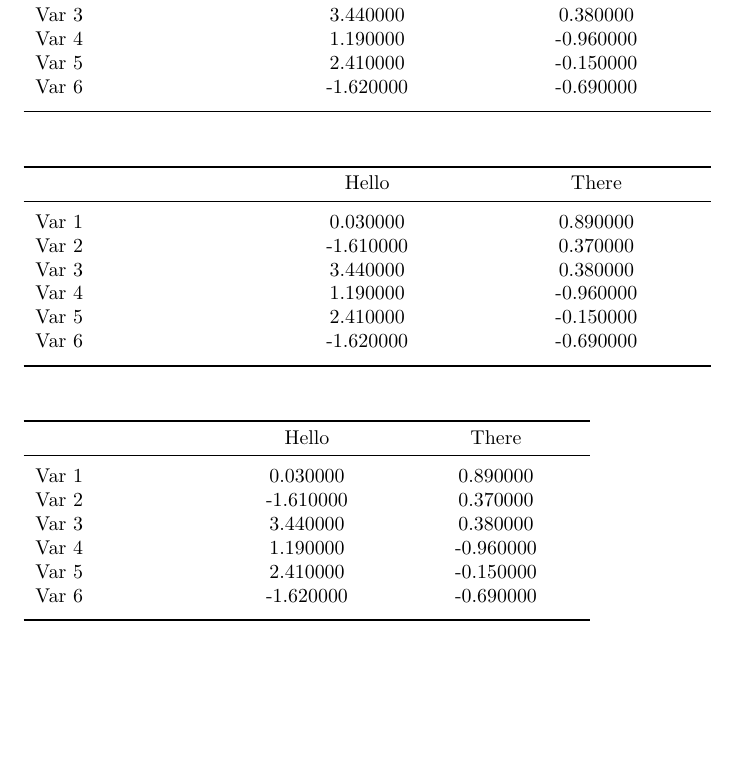
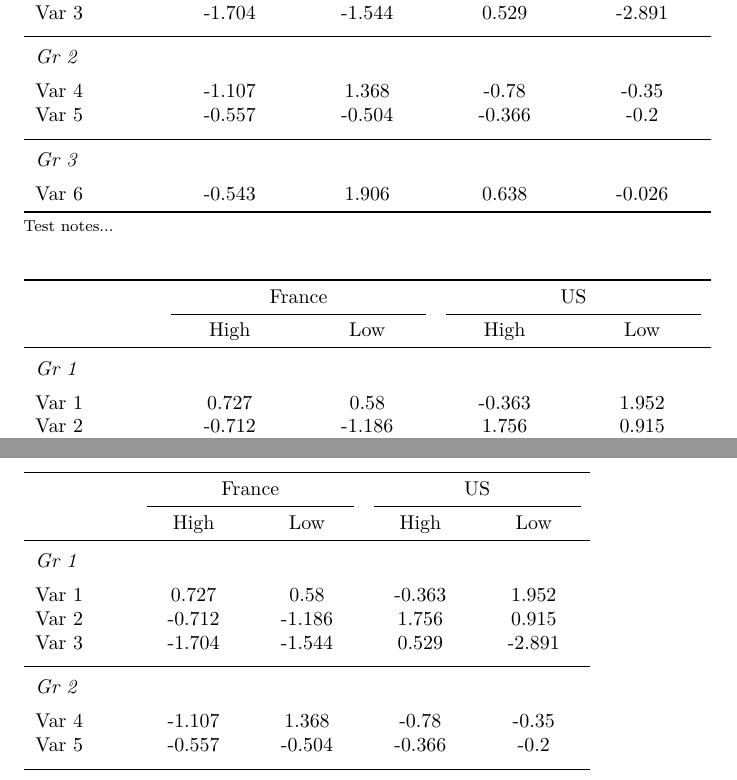
Before and after one commit to dsliwka/maketables, a LaTeX document (docs/SampleTableDoc2.tex): part of page 1 of 2 before the commit and two parts of pages 1 and 2 of 2 after it, the two joined at a grey line, cut so that both start at the same text, the shorter picture padded with empty space. Compiled offline with pdfLaTeX.

Commit message:
Tex output without need for styler.to_latex()

```diff
--- a/docs/SampleTableDoc2.tex
+++ b/docs/SampleTableDoc2.tex
@@ -21,22 +21,37 @@
 \begin{table}[htbp]%
 \renewcommand\cellalign{t}
 \begin{threeparttable}
-\begin{tabularx}{\linewidth}{>{\raggedright\arraybackslash}X>{\centering\arraybackslash}X>{\centering\arraybackslash}X}
+\begin{tabularx}{\linewidth}{>{\raggedright\arraybackslash}X>{\centering\arraybackslash}X>{\centering\arraybackslash}X>{\centering\arraybackslash}X>{\centering\arraybackslash}X}
 \toprule
- & Hello & There \\
+ & \multicolumn{2}{c}{France} & \multicolumn{2}{c}{US} \\
+\cmidrule(lr){2-3} \cmidrule(lr){4-5}
+ & High & Low & High & Low \\
 \midrule
 \addlinespace
-Var 1 & 0.030000 & 0.890000 \\
-Var 2 & -1.610000 & 0.370000 \\
-Var 3 & 3.440000 & 0.380000 \\
-Var 4 & 1.190000 & -0.960000 \\
-Var 5 & 2.410000 & -0.150000 \\
-Var 6 & -1.620000 & -0.690000 \\
+\emph{Gr 1} \\
 \addlinespace
+Var 1 & 0.727 & 0.58 & -0.363 & 1.952 \\
+Var 2 & -0.712 & -1.186 & 1.756 & 0.915 \\
+Var 3 & -1.704 & -1.544 & 0.529 & -2.891 \\
+\addlinespace
+\midrule
+\addlinespace
+\emph{Gr 2} \\
+\addlinespace
+Var 4 & -1.107 & 1.368 & -0.78 & -0.35 \\
+Var 5 & -0.557 & -0.504 & -0.366 & -0.2 \\
+\addlinespace
+\midrule
+\addlinespace
+\emph{Gr 3} \\
+\addlinespace
+Var 6 & -0.543 & 1.906 & 0.638 & -0.026 \\
 \bottomrule
 \end{tabularx}
- \vspace{3pt}
 \footnotesize
+\noindent\begin{minipage}{\linewidth}\smallskip\footnotesize
+Test notes...\end{minipage}
+
 \end{threeparttable}%
 \end{table}
 
@@ -46,22 +61,37 @@ Var 6 & -1.620000 & -0.690000 \\
 \begin{table}[htbp]%
 \renewcommand\cellalign{t}
 \begin{threeparttable}
-\begin{tabularx}{\linewidth}{>{\raggedright\arraybackslash}X>{\centering\arraybackslash}X>{\centering\arraybackslash}X}
+\begin{tabularx}{\linewidth}{>{\raggedright\arraybackslash}X>{\centering\arraybackslash}X>{\centering\arraybackslash}X>{\centering\arraybackslash}X>{\centering\arraybackslash}X}
 \toprule
- & Hello & There \\
+ & \multicolumn{2}{c}{France} & \multicolumn{2}{c}{US} \\
+\cmidrule(lr){2-3} \cmidrule(lr){4-5}
+ & High & Low & High & Low \\
 \midrule
 \addlinespace
-Var 1 & 0.030000 & 0.890000 \\
-Var 2 & -1.610000 & 0.370000 \\
-Var 3 & 3.440000 & 0.380000 \\
-Var 4 & 1.190000 & -0.960000 \\
-Var 5 & 2.410000 & -0.150000 \\
-Var 6 & -1.620000 & -0.690000 \\
+\emph{Gr 1} \\
 \addlinespace
+Var 1 & 0.727 & 0.58 & -0.363 & 1.952 \\
+Var 2 & -0.712 & -1.186 & 1.756 & 0.915 \\
+Var 3 & -1.704 & -1.544 & 0.529 & -2.891 \\
+\addlinespace
+\midrule
+\addlinespace
+\emph{Gr 2} \\
+\addlinespace
+Var 4 & -1.107 & 1.368 & -0.78 & -0.35 \\
+Var 5 & -0.557 & -0.504 & -0.366 & -0.2 \\
+\addlinespace
+\midrule
+\addlinespace
+\emph{Gr 3} \\
+\addlinespace
+Var 6 & -0.543 & 1.906 & 0.638 & -0.026 \\
 \bottomrule
 \end{tabularx}
- \vspace{3pt}
 \footnotesize
+\noindent\begin{minipage}{\linewidth}\smallskip\footnotesize
+\end{minipage}
+
 \end{threeparttable}%
 \end{table}
 
@@ -71,22 +101,37 @@ Var 6 & -1.620000 & -0.690000 \\
 \begin{table}[htbp]%
 \renewcommand\cellalign{t}
 \begin{threeparttable}
-\begin{tabularx}{10cm}{>{\raggedright\arraybackslash}X>{\centering\arraybackslash}X>{\centering\arraybackslash}X}
+\begin{tabularx}{10cm}{>{\raggedright\arraybackslash}X>{\centering\arraybackslash}X>{\centering\arraybackslash}X>{\centering\arraybackslash}X>{\centering\arraybackslash}X}
 \toprule
- & Hello & There \\
+ & \multicolumn{2}{c}{France} & \multicolumn{2}{c}{US} \\
+\cmidrule(lr){2-3} \cmidrule(lr){4-5}
+ & High & Low & High & Low \\
 \midrule
 \addlinespace
-Var 1 & 0.030000 & 0.890000 \\
-Var 2 & -1.610000 & 0.370000 \\
-Var 3 & 3.440000 & 0.380000 \\
-Var 4 & 1.190000 & -0.960000 \\
-Var 5 & 2.410000 & -0.150000 \\
-Var 6 & -1.620000 & -0.690000 \\
+\emph{Gr 1} \\
 \addlinespace
+Var 1 & 0.727 & 0.58 & -0.363 & 1.952 \\
+Var 2 & -0.712 & -1.186 & 1.756 & 0.915 \\
+Var 3 & -1.704 & -1.544 & 0.529 & -2.891 \\
+\addlinespace
+\midrule
+\addlinespace
+\emph{Gr 2} \\
+\addlinespace
+Var 4 & -1.107 & 1.368 & -0.78 & -0.35 \\
+Var 5 & -0.557 & -0.504 & -0.366 & -0.2 \\
+\addlinespace
+\midrule
+\addlinespace
+\emph{Gr 3} \\
+\addlinespace
+Var 6 & -0.543 & 1.906 & 0.638 & -0.026 \\
 \bottomrule
 \end{tabularx}
- \vspace{3pt}
 \footnotesize
+\noindent\begin{minipage}{\linewidth}\smallskip\footnotesize
+\end{minipage}
+
 \end{threeparttable}%
 \end{table}
 
@@ -102,9 +148,21 @@ Var 6 & -1.620000 & -0.690000 \\
+ & High & Low & High & Low \\
 \midrule
 \addlinespace
-Var 1 & 0.030000 & 0.890000 \\
-Var 2 & -1.610000 & 0.370000 \\
-Var 3 & 3.440000 & 0.380000 \\
-Var 4 & 1.190000 & -0.960000 \\
-Var 5 & 2.410000 & -0.150000 \\
-Var 6 & -1.620000 & -0.690000 \\
+\emph{Gr 1} \\
 \addlinespace
+Var 1 & 0.727 & 0.58 & -0.363 & 1.952 \\
+Var 2 & -0.712 & -1.186 & 1.756 & 0.915 \\
+Var 3 & -1.704 & -1.544 & 0.529 & -2.891 \\
+\addlinespace
+\midrule
+\addlinespace
+\emph{Gr 2} \\
+\addlinespace
+Var 4 & -1.107 & 1.368 & -0.78 & -0.35 \\
+Var 5 & -0.557 & -0.504 & -0.366 & -0.2 \\
+\addlinespace
+\midrule
+\addlinespace
+\emph{Gr 3} \\
+\addlinespace
+Var 6 & -0.543 & 1.906 & 0.638 & -0.026 \\
```
Also changed, not shown: testQuarto.tex (+20 -21 lines), docs/SampleTableDoc2.pdf, testQuarto.pdf, docs/SampleTableDoc2.tex (9 more changed lines), 14 other files.
